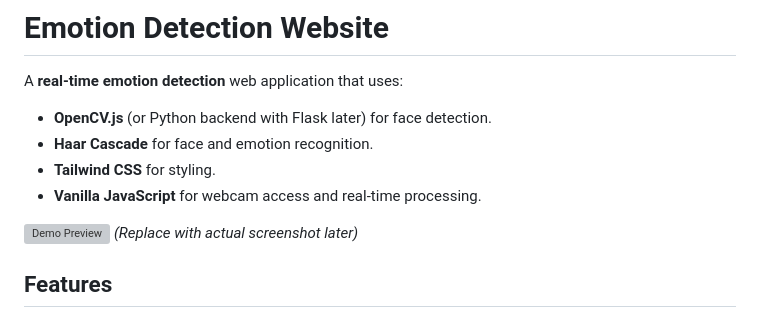
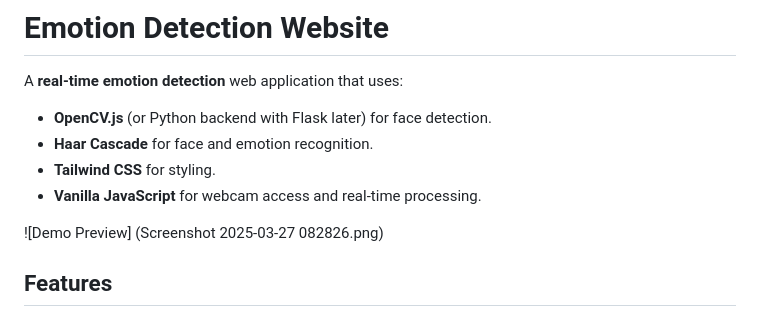
Before and after one commit to ak-0283/Minor-Project-4th-Sem., a Markdown page: README.md, the part around the change. GitHub-like rendering; grey boxes are pictures that could not be loaded.

```diff
--- a/README.md
+++ b/README.md
@@ -6,7 +6,7 @@ A **real-time emotion detection** web application that uses:
 - **Tailwind CSS** for styling.
 - **Vanilla JavaScript** for webcam access and real-time processing.
 
-![Demo Preview](https://via.placeholder.com/600x400?text=Emotion+Detection+Demo) *(Replace with actual screenshot later)*
+![Demo Preview] (Screenshot 2025-03-27 082826.png)
 
 ## Features
 ✅ **Real-time face detection** (using Haar Cascade in OpenCV).
```
